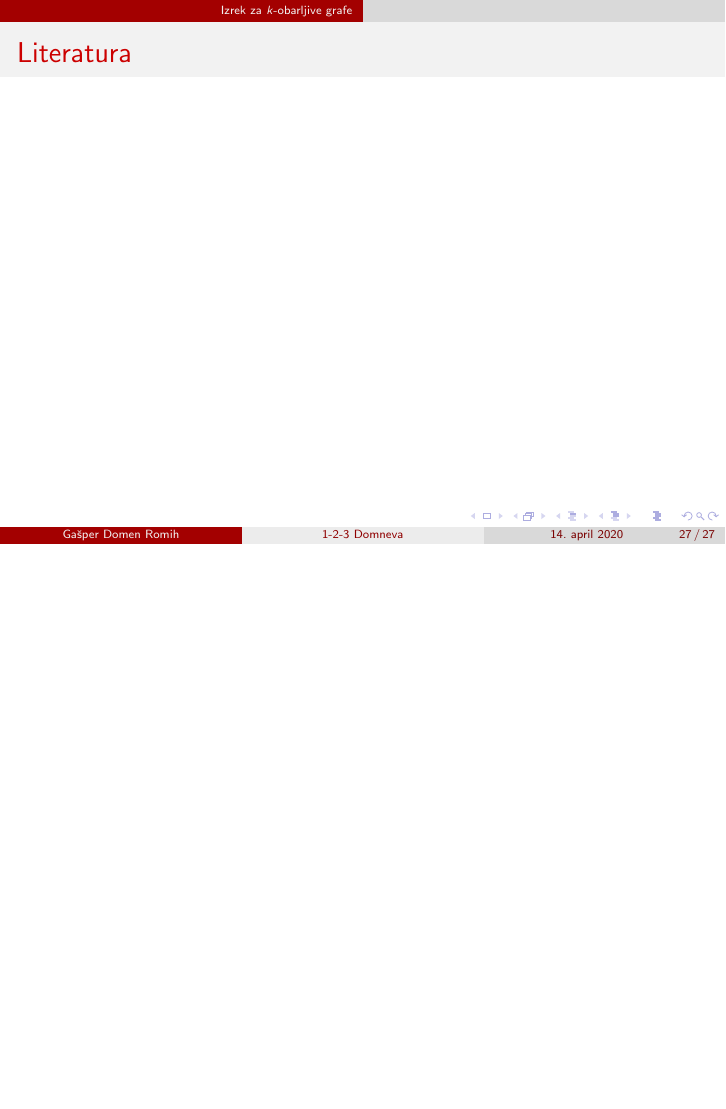
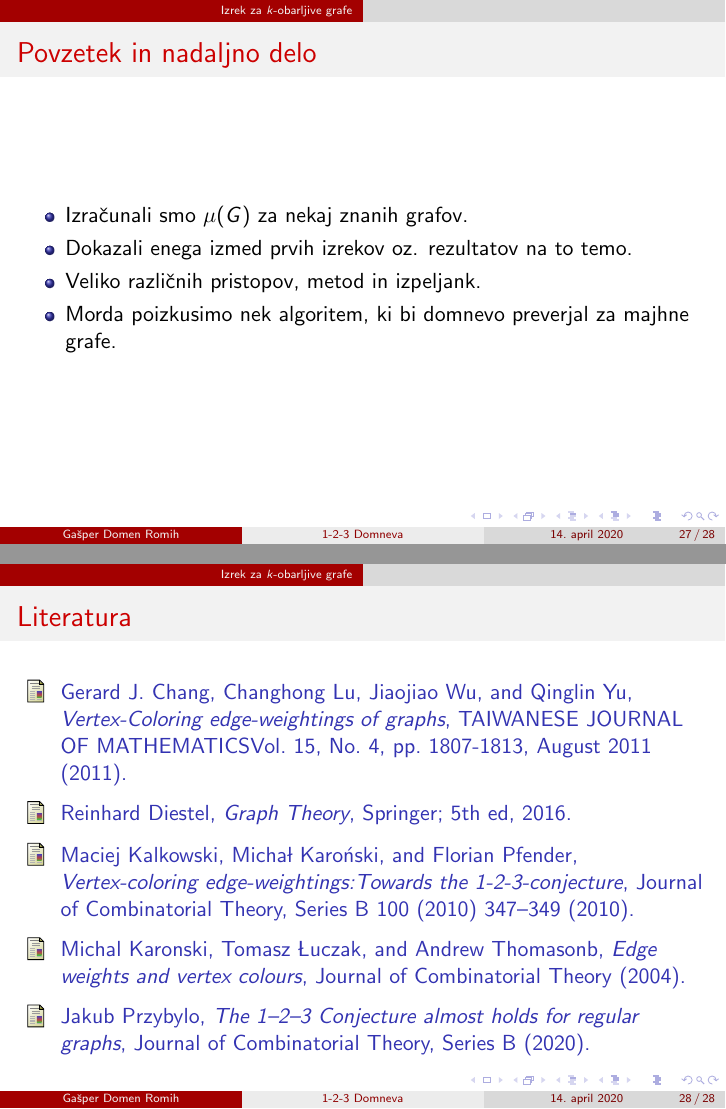
Before and after one commit to gasperxy/Magistersa-Naloga, LaTeX slides (Predstavitev/predstavitev.tex, which reads Predstavitev/literatura_pred.bib): page 43 of 43 before the commit and pages 47 and 48 of 48 after it, the two joined at a grey line, the shorter picture padded with empty space. Compiled offline with pdfLaTeX.

Commit message:
Dodana literatura in povzetek v predstavitev

```diff
--- a/Predstavitev/literatura_pred.bib
+++ b/Predstavitev/literatura_pred.bib
@@ -14 +13,3 @@
   title   = {The 1–2–3 {C}onjecture almost holds for regular graphs},
+  journal = {Journal of Combinatorial Theory, Series B},
+  year    = {2020},
--- a/Predstavitev/predstavitev.tex
+++ b/Predstavitev/predstavitev.tex
@@ -3,6 +3,7 @@
 \usepackage[utf8]{inputenc}
 \usepackage{tikz}
 \usepackage[slovene]{babel}
+\usepackage{bibentry}
 \usetikzlibrary{quotes} % LATEX and plain TEX
 \usetikzlibrary{arrows,automata,positioning}
 
@@ -585,9 +587,20 @@ Tako imamo v razredu $1$ vsa vozlišča z utežjo $g_1$ medtem ko imamo v razred
 
 \end{frame}
 
+\begin{frame}{Povzetek in nadaljno delo}
+	\begin{itemize}
+		\item Izračunali smo $\mu(G)$ za nekaj znanih grafov. \pause
+		\item Dokazali enega izmed prvih izrekov oz. rezultatov na to temo. \pause
+		\item Veliko različnih pristopov, metod in izpeljank. \pause
+		\item Morda poizkusimo nek algoritem, ki bi domnevo preverjal za majhne grafe.
+
+	\end{itemize}
+\nocite{*}
+\end{frame}
+
 \begin{frame}{Literatura}
 	 \bibliographystyle{amsalpha}
-	 \bibliography{literatura_pred.bib}
+	 \bibliography{literatura_pred}
 \end{frame}
 
 
```
Also changed, not shown: Predstavitev/predstavitev.bbl, Predstavitev/predstavitev.pdf, Predstavitev/literatura_pred.bib (4 more changed lines), Predstavitev/predstavitev.tex (1 more changed lines), 2 other files.
